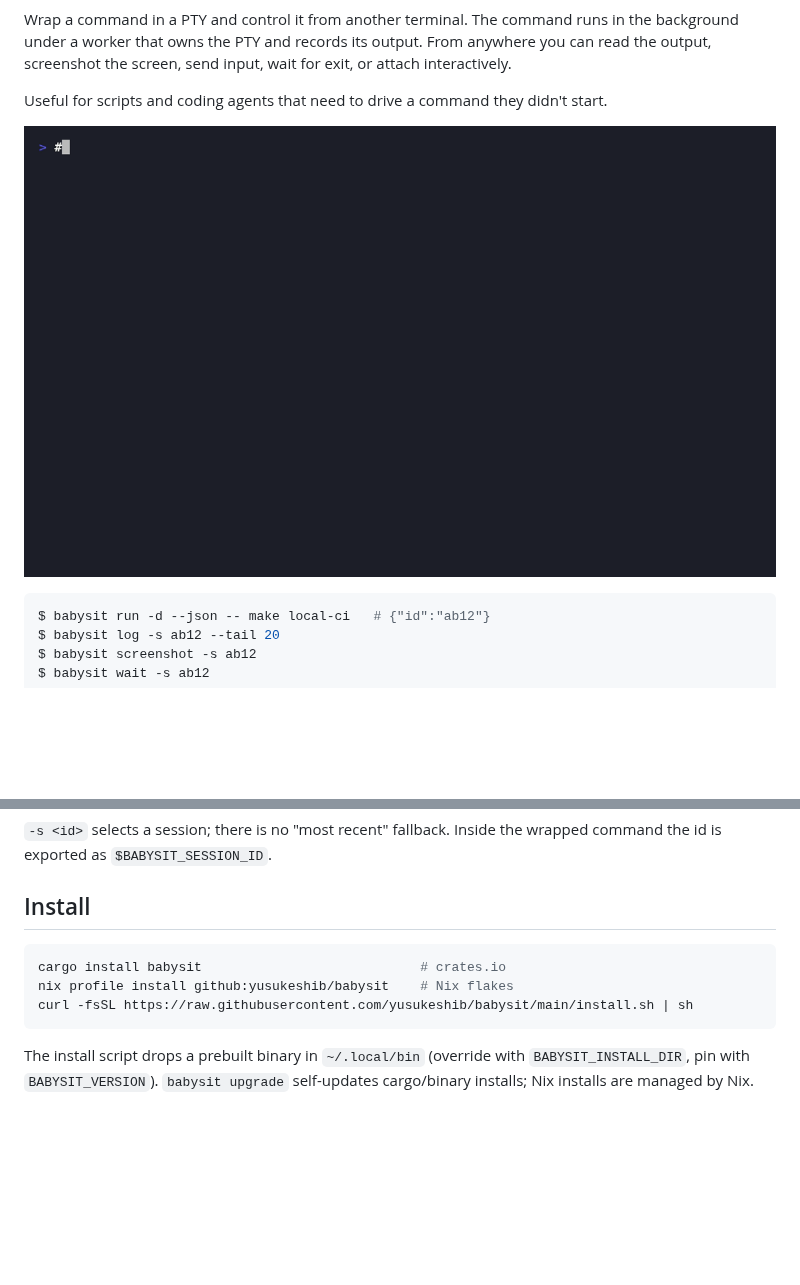
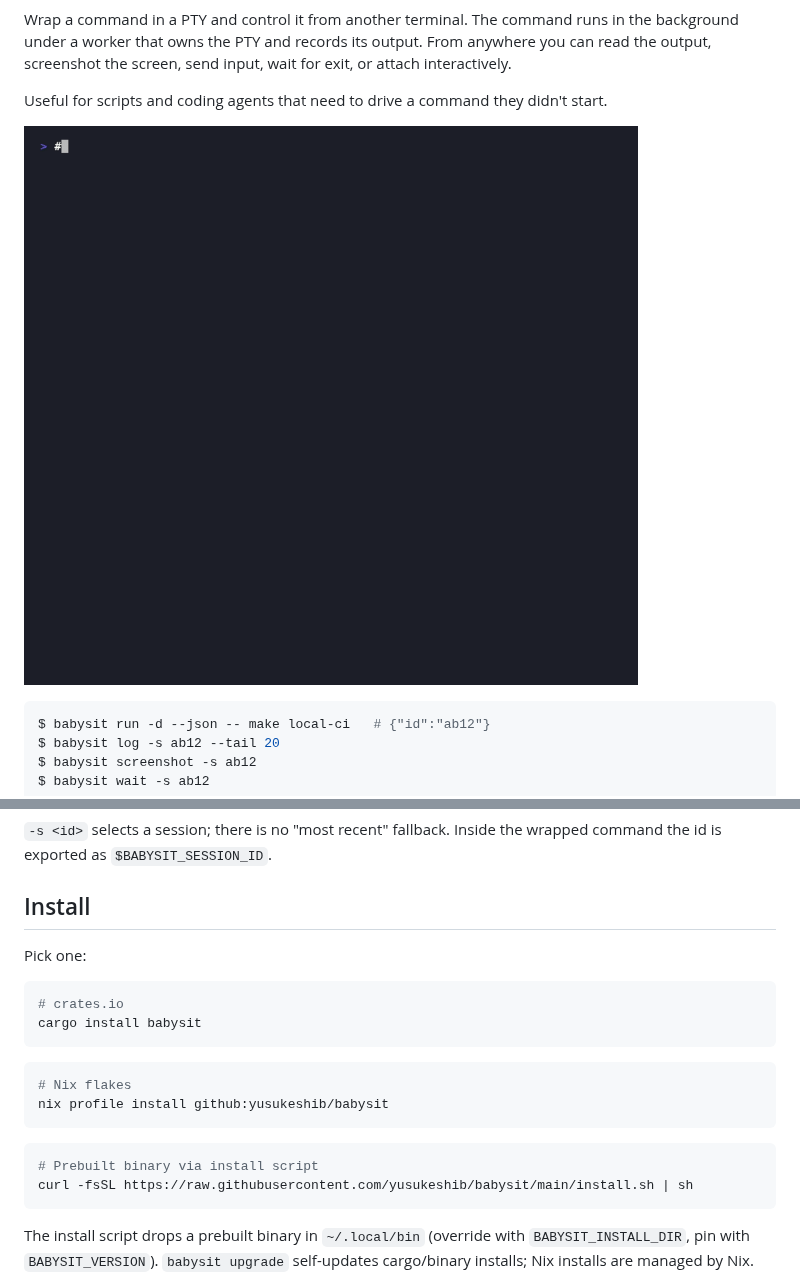
Before and after one commit to yusukeshib/babysit, a Markdown page: README.md, 2 parts joined by grey strips. Drawn GitHub-style; pictures changed too: assets/demo.gif; blank space fills up the shorter version.

Commit message:
docs: README badges, split Install, screenshot GIF (#22)
## Summary
- Add clickable badges (crates.io version, docs.rs, license) under the
title.
- Split the **Install** section into three independent copy-paste blocks
(crates.io / Nix / install script) under a "Pick one" note, so each can
be copied on its own.
- Add a second demo GIF showing `babysit screenshot` reading the live
screen of a full-screen TUI (`btm`) running in a fixed `120x40` PTY
session, plus its reproducible `assets/screenshot.tape`.

## Code Review
Docs-only change (README + GIF assets, no source code). Reviewed the
full README diff: badge URLs use the correct crate name, the license
badge links to the existing `LICENSE` file, Install blocks are valid
standalone shell, and the new GIF was visually verified to render the
full TUI layout within the trimmed screenshot.

### Review Checklist
- [x] Formatter — N/A (markdown/assets)
- [x] Linter / static checks — markdown clean
- [x] Tests — N/A
- [x] Full diff reviewed against: correctness, conventions, dead code

## Test plan
- Open the README on GitHub and confirm badges render and link
correctly.
- Confirm both GIFs display.
- Re-render the screenshot GIF with `vhs assets/screenshot.tape` if
needed.

````diff
--- a/README.md
+++ b/README.md
@@ -35,9 +39,20 @@ wrapped command the id is exported as `$BABYSIT_SESSION_ID`.
 
 ## Install
 
+Pick one:
+
 ```sh
-cargo install babysit                            # crates.io
-nix profile install github:yusukeshib/babysit    # Nix flakes
+# crates.io
+cargo install babysit
+```
+
+```sh
+# Nix flakes
+nix profile install github:yusukeshib/babysit
+```
+
+```sh
+# Prebuilt binary via install script
 curl -fsSL https://raw.githubusercontent.com/yusukeshib/babysit/main/install.sh | sh
 ```
 
````
Also changed, not shown: other parts of README.md (+4 -0 lines), 1 other file.
